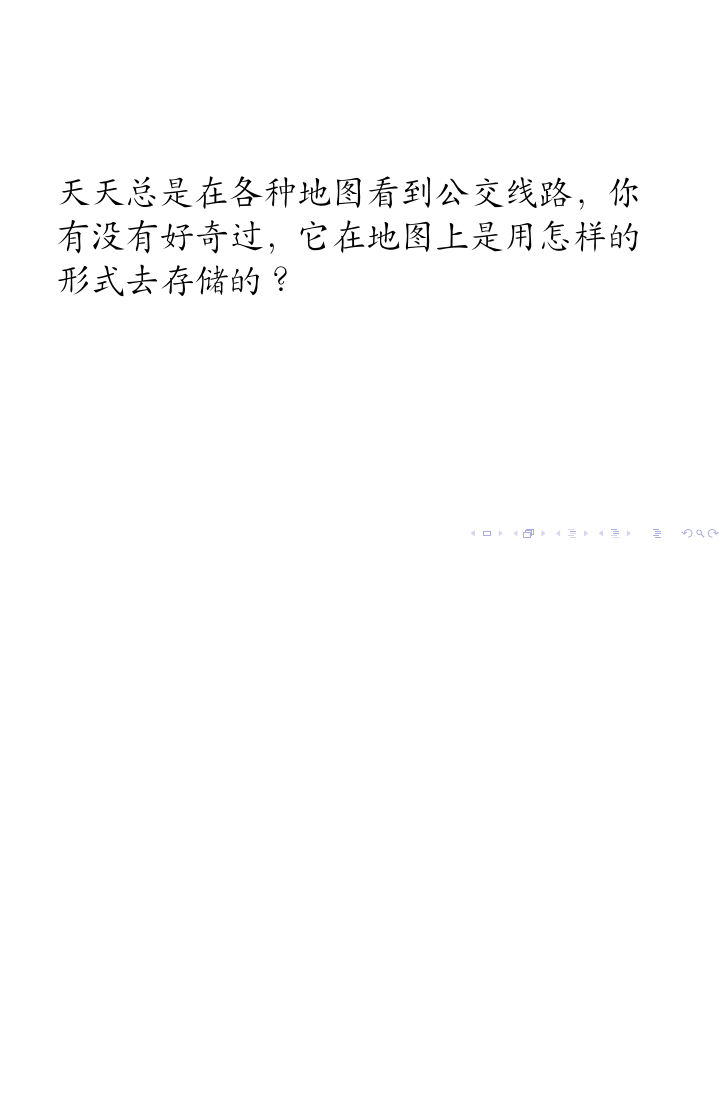
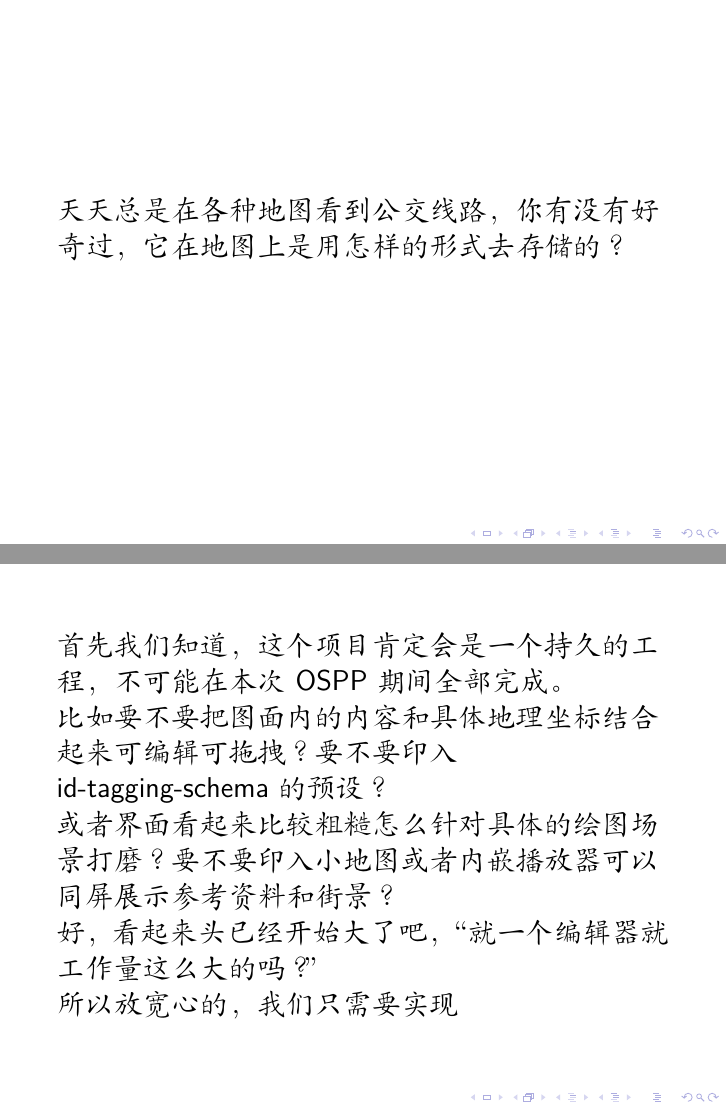
Before and after one commit to LaoshuBaby/slide-tunight-ospp2024, LaTeX slides (src/slide.tex): page 11 of 17 before the commit and pages 11 and 15 of 18 after it, the two joined at a grey line, the shorter picture padded with empty space. Compiled offline with XeLaTeX; a LaTeX package or settings file that is missing is left out.

Commit message:
chore: more gossip and example figure

```diff
--- a/src/slide.tex
+++ b/src/slide.tex
@@ -140,7 +140,7 @@
 \begin{frame}
     % \centering
     % \HUGE
-    \LARGE
+    \Large
     天天总是在各种地图看到公交线路，你有没有好奇过，它在地图上是用怎样的形式去存储的？
 \end{frame}
 
@@ -182,6 +182,15 @@
     \sout{所以说一个人的定位，不仅要看，也要……}
 \end{frame}
 
+\begin{frame}
+    \Large
+    首先我们知道，这个项目肯定会是一个持久的工程，不可能在本次OSPP期间全部完成。\\
+    比如要不要把图面内的内容和具体地理坐标结合起来可编辑可拖拽？要不要印入id-tagging-schema的预设？\\
+    或者界面看起来比较粗糙怎么针对具体的绘图场景打磨？要不要印入小地图或者内嵌播放器可以同屏展示参考资料和街景？\\
+    好，看起来头已经开始大了吧，“就一个编辑器就工作量这么大的吗？”\\
+    所以放宽心的，我们只需要实现
+\end{frame}
+
 \section{计划进度}
 \begin{frame}
     一共就七月到九月，时间还是很紧张的，感觉是真的做不完，所以如果想参赛，请一定要给一个底线自己至少能做成什么样子。
```
Also changed, not shown: src/figure/map_example-baidu-webbus.png (added), src/figure/map_example-tencent-detail.jpg (added), src/figure/map_example-tencentbus.jpg (added).
